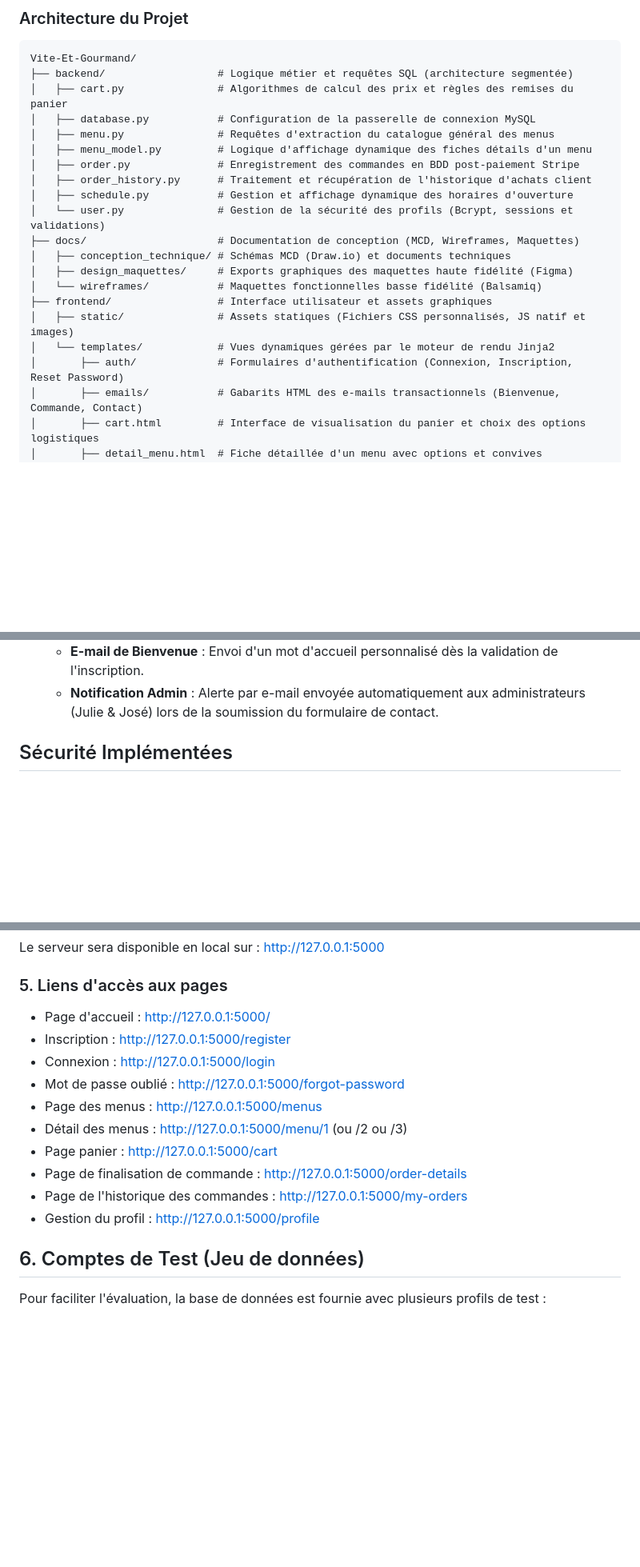
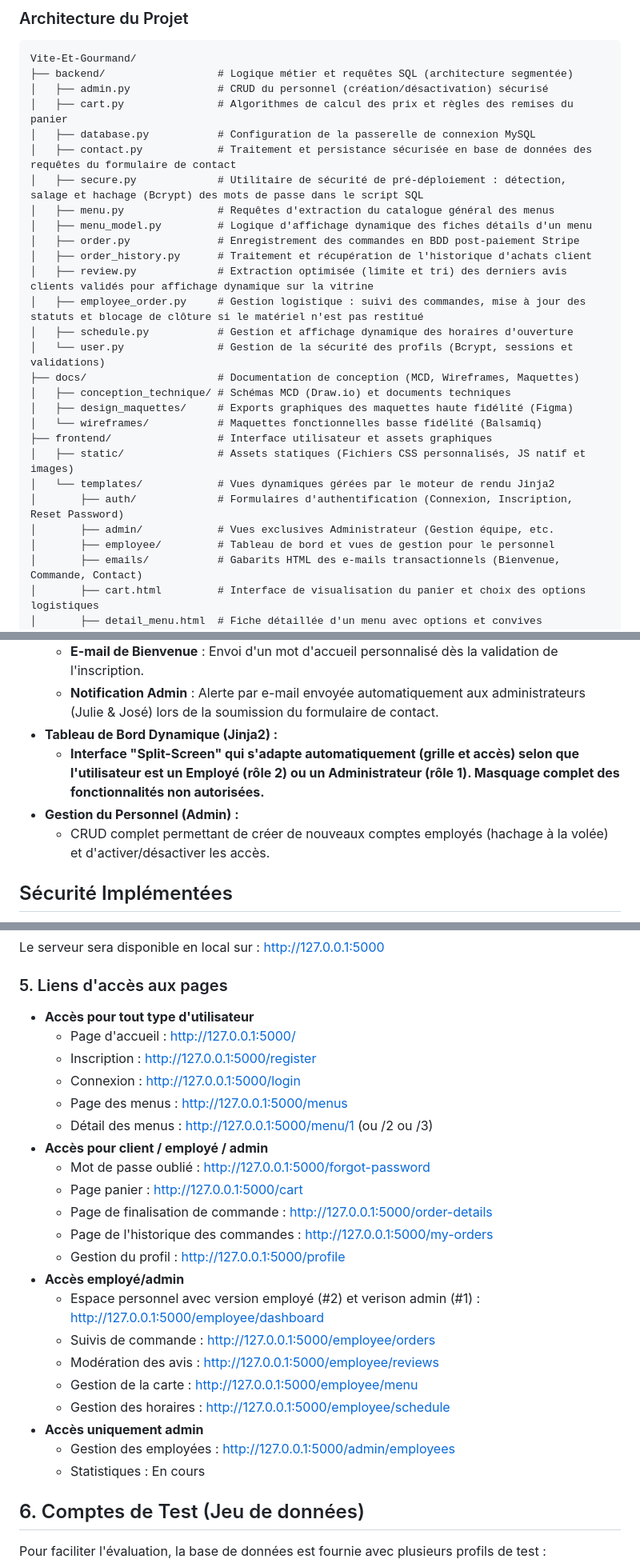
Before and after one commit to anthonymulapro-tech/Vite-Et-Gourmand, a Markdown page: README.md, 3 parts joined by grey strips. Shown at 80% size. Drawn GitHub-style; blank space fills up the shorter version.

Commit message:
docs: Update du README employé/admin

````diff
--- a/README.md
+++ b/README.md
@@ -30,12 +33,17 @@ Projet réalisé dans le cadre de l'ECF pour le titre de développeur Web. Ce pr
 ```text
 Vite-Et-Gourmand/
 ├── backend/                  # Logique métier et requêtes SQL (architecture segmentée)
+│   ├── admin.py              # CRUD du personnel (création/désactivation) sécurisé
 │   ├── cart.py               # Algorithmes de calcul des prix et règles des remises du panier
 │   ├── database.py           # Configuration de la passerelle de connexion MySQL
+│   ├── contact.py            # Traitement et persistance sécurisée en base de données des requêtes du formulaire de contact
+│   ├── secure.py             # Utilitaire de sécurité de pré-déploiement : détection, salage et hachage (Bcrypt) des mots de passe dans le script SQL
 │   ├── menu.py               # Requêtes d'extraction du catalogue général des menus
 │   ├── menu_model.py         # Logique d'affichage dynamique des fiches détails d'un menu
 │   ├── order.py              # Enregistrement des commandes en BDD post-paiement Stripe
 │   ├── order_history.py      # Traitement et récupération de l'historique d'achats client
+│   ├── review.py             # Extraction optimisée (limite et tri) des derniers avis clients validés pour affichage dynamique sur la vitrine
+│   ├── employee_order.py     # Gestion logistique : suivi des commandes, mise à jour des statuts et blocage de clôture si le matériel n'est pas restitué
 │   ├── schedule.py           # Gestion et affichage dynamique des horaires d'ouverture
 │   └── user.py               # Gestion de la sécurité des profils (Bcrypt, sessions et validations)
 ├── docs/                     # Documentation de conception (MCD, Wireframes, Maquettes)
@@ -46,6 +54,8 @@ Vite-Et-Gourmand/
 │   ├── static/               # Assets statiques (Fichiers CSS personnalisés, JS natif et images)
 │   └── templates/            # Vues dynamiques gérées par le moteur de rendu Jinja2
 │       ├── auth/             # Formulaires d'authentification (Connexion, Inscription, Reset Password)
+│       ├── admin/            # Vues exclusives Administrateur (Gestion équipe, etc.
+│       ├── employee/         # Tableau de bord et vues de gestion pour le personnel
 │       ├── emails/           # Gabarits HTML des e-mails transactionnels (Bienvenue, Commande, Contact)
 │       ├── cart.html         # Interface de visualisation du panier et choix des options logistiques
 │       ├── detail_menu.html  # Fiche détaillée d'un menu avec options et convives dynamiques
@@ -84,7 +94,10 @@ Vite-Et-Gourmand/
   * **Confirmation de commande** : Envoi automatique d'un récapitulatif détaillé (menus, remises, frais de livraison, adresse et option de prêt de matériel) après validation du paiement Stripe.
   * **E-mail de Bienvenue** : Envoi d'un mot d'accueil personnalisé dès la validation de l'inscription.
   * **Notification Admin** : Alerte par e-mail envoyée automatiquement aux administrateurs (Julie & José) lors de la soumission du formulaire de contact.
-
+* **Tableau de Bord Dynamique (Jinja2) :**
+  * **Interface "Split-Screen" qui s'adapte automatiquement (grille et accès) selon que l'utilisateur est un Employé (rôle 2) ou un Administrateur (rôle 1). Masquage complet des fonctionnalités non autorisées.**
+* **Gestion du Personnel (Admin) :**
+  * CRUD complet permettant de créer de nouveaux comptes employés (hachage à la volée) et d'activer/désactiver les accès.
 ## Sécurité Implémentées
 
 Le système d'authentification a été conçu en respectant les standards de sécurité actuels et en optimisant l'expérience utilisateur (UX) :
@@ -163,16 +177,27 @@ python app.py
 Le serveur sera disponible en local sur : http://127.0.0.1:5000
 
 ### 5. Liens d'accès aux pages
-* Page d'accueil : http://127.0.0.1:5000/
-* Inscription : http://127.0.0.1:5000/register
-* Connexion : http://127.0.0.1:5000/login
-* Mot de passe oublié : http://127.0.0.1:5000/forgot-password
-* Page des menus : http://127.0.0.1:5000/menus
-* Détail des menus : http://127.0.0.1:5000/menu/1 (ou /2 ou /3)
-* Page panier : http://127.0.0.1:5000/cart
-* Page de finalisation de commande : http://127.0.0.1:5000/order-details
-* Page de l'historique des commandes : http://127.0.0.1:5000/my-orders
-* Gestion du profil : http://127.0.0.1:5000/profile
+* **Accès pour tout type d'utilisateur**
+  * Page d'accueil : http://127.0.0.1:5000/
+  * Inscription : http://127.0.0.1:5000/register
+  * Connexion : http://127.0.0.1:5000/login
+  * Page des menus : http://127.0.0.1:5000/menus
+  * Détail des menus : http://127.0.0.1:5000/menu/1 (ou /2 ou /3)
+* **Accès pour client / employé / admin**
+  * Mot de passe oublié : http://127.0.0.1:5000/forgot-password
+  * Page panier : http://127.0.0.1:5000/cart
+  * Page de finalisation de commande : http://127.0.0.1:5000/order-details
+  * Page de l'historique des commandes : http://127.0.0.1:5000/my-orders
+  * Gestion du profil : http://127.0.0.1:5000/profile
+* **Accès employé/admin**
+  * Espace personnel avec version employé (#2) et verison admin (#1) : http://127.0.0.1:5000/employee/dashboard
+  * Suivis de commande : http://127.0.0.1:5000/employee/orders
+  * Modération des avis : http://127.0.0.1:5000/employee/reviews
+  * Gestion de la carte : http://127.0.0.1:5000/employee/menu
+  * Gestion des horaires : http://127.0.0.1:5000/employee/schedule
+* **Accès uniquement admin**
+  * Gestion des employées : http://127.0.0.1:5000/admin/employees
+  * Statistiques : En cours
 
 ## 6. Comptes de Test (Jeu de données)
 Pour faciliter l'évaluation, la base de données est fournie avec plusieurs profils de test :
````
Also changed, not shown: other parts of README.md (+5 -1 lines).
